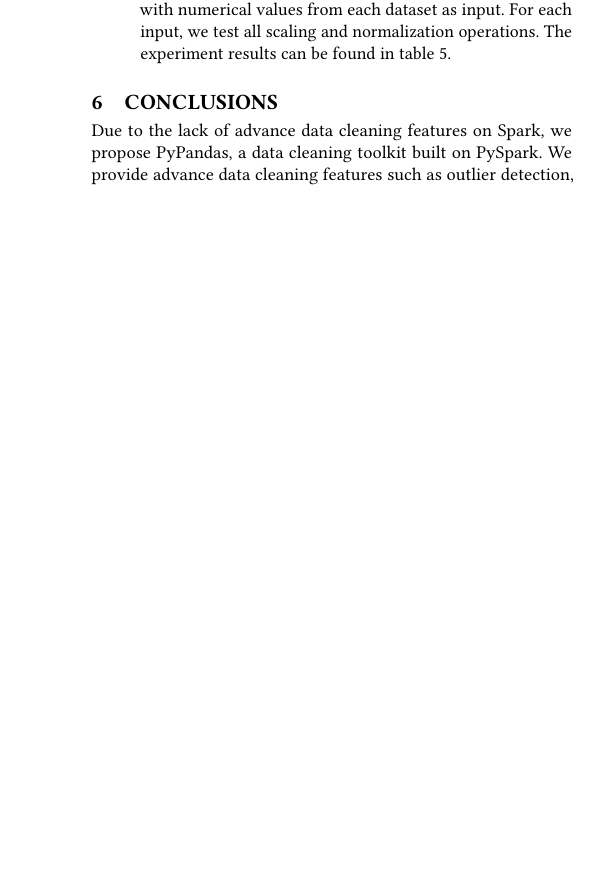
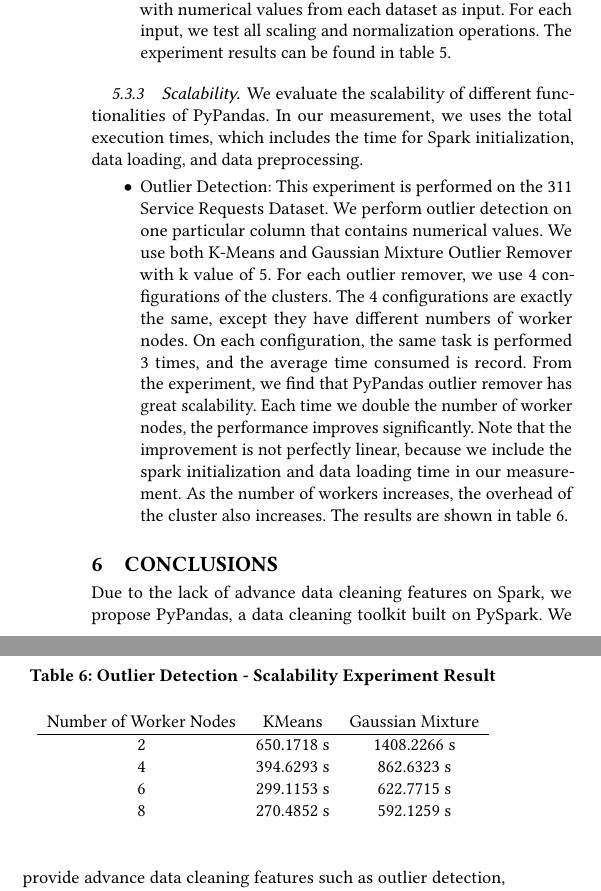
Before and after one commit to shtsai/PyPandas, a LaTeX paper (doc/final/final.tex): part of one column of page 5 of 5 before the commit and two parts of the columns of page 5 of 6 after it, the two joined at a grey line, cut so that both start at the same text, the shorter picture padded with empty space. Compiled offline with pdfLaTeX.

Commit message:
add scalability experiment in the final report

```diff
--- a/doc/final/final.tex
+++ b/doc/final/final.tex
@@ -294,6 +297,25 @@
 \end{tabular}
 \end{table}
 
+\subsubsection{Scalability} We evaluate the scalability of different functionalities of PyPandas. In our measurement, we uses the total execution times, which includes the time for Spark initialization, data loading, and data preprocessing.
+\begin{itemize}
+	\item{Outlier Detection}: This experiment is performed on the 311 Service Requests Dataset. We perform outlier detection on one particular column that contains numerical values. We use both K-Means and Gaussian Mixture Outlier Remover with k value of 5. For each outlier remover, we use 4 configurations of the clusters. The 4 configurations are exactly the same, except they have different numbers of worker nodes. On each configuration, the same task is performed 3 times, and the average time consumed is record. From the experiment, we find that PyPandas outlier remover has great scalability. Each time we double the number of worker nodes, the performance improves significantly. Note that the improvement is not perfectly linear, because we include the spark initialization and data loading time in our measurement. As the number of workers increases, the overhead of the cluster also increases. The results are shown in table \ref{tab:Outlier Detection - Scalability Experiment Result}.
+\end{itemize}
+
+\begin{table}
+\caption{Outlier Detection - Scalability Experiment Result}
+\label{tab:Outlier Detection - Scalability Experiment Result}
+\begin{tabular}{ccc}
+Number of Worker Nodes  &  KMeans &  Gaussian Mixture \\
+\hline
+2   & 650.1718 s    & 1408.2266 s    \\
+4   & 394.6293 s    & 862.6323 s      \\
+6   & 299.1153 s    & 622.7715 s      \\
+8   & 270.4852 s    & 592.1259 s      \\
+
+\end{tabular}
+\end{table}
+
 \section{Conclusions}
 Due to the lack of advance data cleaning features on Spark, we propose PyPandas, a data cleaning toolkit built on PySpark. We provide advance data cleaning features such as outlier detection, data scaling, and text pattern searching and replacement.
 
```
Also changed, not shown: doc/final/final.pdf, doc/final/final.tex (29 more changed lines).
